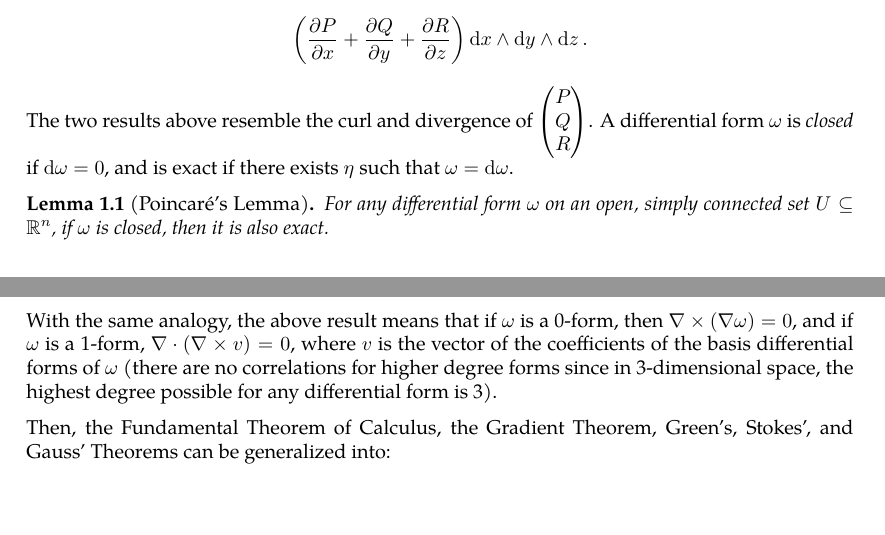
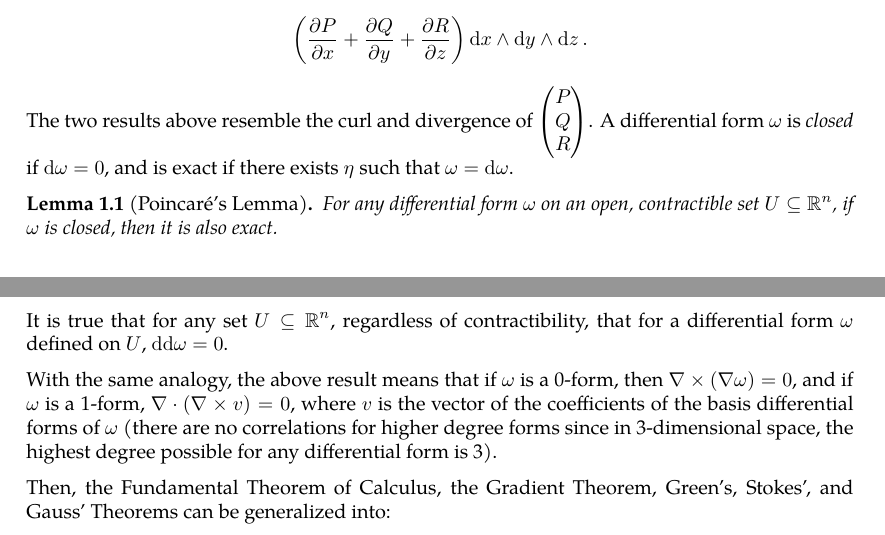
Before and after one commit to slipperking/complex-analysis-latex, a LaTeX document (main.tex): two parts of pages 7 and 8 of 50, joined at a grey line, cut so that both start at the same text, the shorter picture padded with empty space. Compiled offline with pdfLaTeX.

Commit message:
overleaf_to_git (Sun Jun  8 08:52:37 2025 -0700): update main.tex from r8890 to r8894

```diff
--- a/main.tex
+++ b/main.tex
@@ -200,8 +200,10 @@ The two results above resemble the curl and divergence of \(\begin{pmatrix}
     P \\Q\\R
 \end{pmatrix}\). A differential form \(\omega\) is \textit{closed} if \(\dd{\omega}=0\), and is exact if there exists \(\eta\) such that \(\omega=\dd{\omega}\).
 \begin{lemma}[Poincaré's Lemma]\label{lemma:poincare}
-    For any differential form \(\omega\) on an open, simply connected set \(U\subseteq\mathbb{R}^n\), if \(\omega\) is closed, then it is also exact.
+    For any differential form \(\omega\) on an open, contractible set \(U\subseteq\mathbb{R}^n\), if \(\omega\) is closed, then it is also exact.
 \end{lemma}
+It is true that for any set \(U\subseteq \mathbb{R}^n\), regardless of contractibility, that for a differential form \(\omega\) defined on \(U\), \(\dd\dd\omega=0\).
+
 With the same analogy, the above result means that if \(\omega\) is a 0-form, then \(\nabla\times(\nabla\omega)=0\), and if \(\omega\) is a 1-form, \(\nabla\cdot(\nabla\times v)=0\), where \(v\) is the vector of the coefficients of the basis differential forms of \(\omega\) (there are no correlations for higher degree forms since in 3-dimensional space, the highest degree possible for any differential form is 3).
 
 Then, the Fundamental Theorem of Calculus, the Gradient Theorem, Green's, Stokes', and Gauss' Theorems can be generalized into:
```
